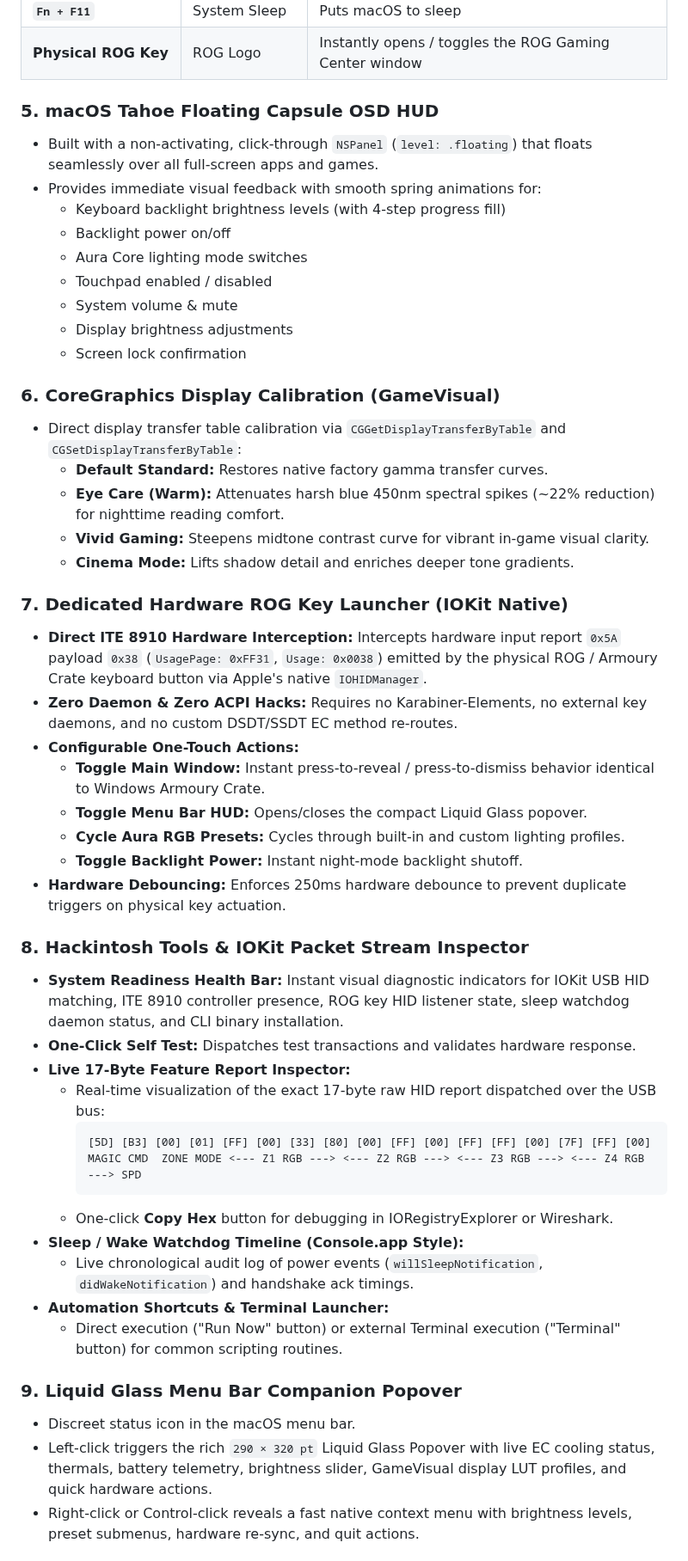
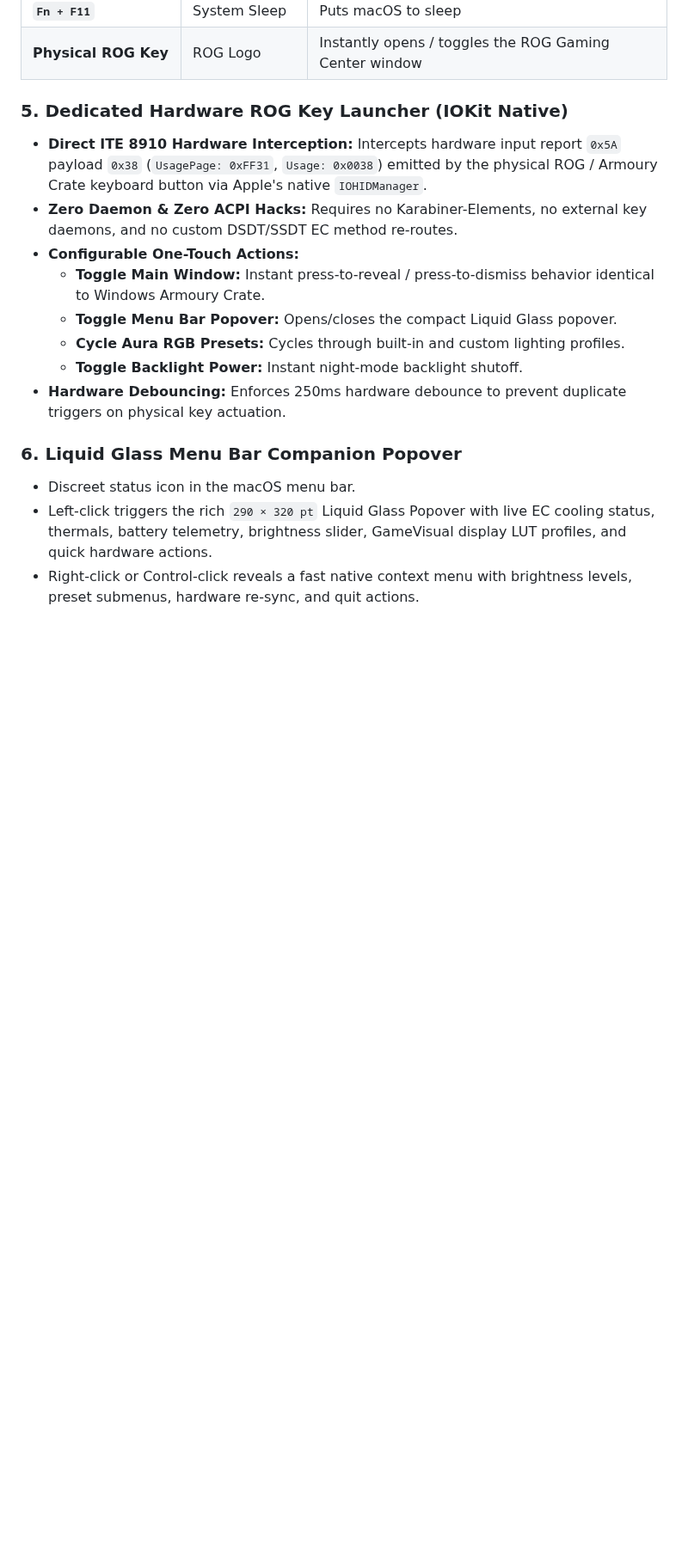
Before and after one commit to sritulasiram/rog-gaming-center-hackintosh, a Markdown page: README.md, the part around one of its changes. Shown at 86% size. Drawn GitHub-style; blank space fills up the shorter version.

````diff
--- a/README.md
+++ b/README.md
@@ -200,50 +206,17 @@ Enjoy complete physical keyboard hotkey integration matching the printed ASUS Wi
 | **`Fn + F11`** | System Sleep | Puts macOS to sleep |
 | **Physical ROG Key** | ROG Logo | Instantly opens / toggles the ROG Gaming Center window |
 
-### 5. macOS Tahoe Floating Capsule OSD HUD
-- Built with a non-activating, click-through `NSPanel` (`level: .floating`) that floats seamlessly over all full-screen apps and games.
-- Provides immediate visual feedback with smooth spring animations for:
-  - Keyboard backlight brightness levels (with 4-step progress fill)
-  - Backlight power on/off
-  - Aura Core lighting mode switches
-  - Touchpad enabled / disabled
-  - System volume & mute
-  - Display brightness adjustments
-  - Screen lock confirmation
-
-### 6. CoreGraphics Display Calibration (GameVisual)
-- Direct display transfer table calibration via `CGGetDisplayTransferByTable` and `CGSetDisplayTransferByTable`:
-  - **Default Standard:** Restores native factory gamma transfer curves.
-  - **Eye Care (Warm):** Attenuates harsh blue 450nm spectral spikes (~22% reduction) for nighttime reading comfort.
-  - **Vivid Gaming:** Steepens midtone contrast curve for vibrant in-game visual clarity.
-  - **Cinema Mode:** Lifts shadow detail and enriches deeper tone gradients.
-
-### 7. Dedicated Hardware ROG Key Launcher (IOKit Native)
+### 5. Dedicated Hardware ROG Key Launcher (IOKit Native)
 - **Direct ITE 8910 Hardware Interception:** Intercepts hardware input report `0x5A` payload `0x38` (`UsagePage: 0xFF31`, `Usage: 0x0038`) emitted by the physical ROG / Armoury Crate keyboard button via Apple's native `IOHIDManager`.
 - **Zero Daemon & Zero ACPI Hacks:** Requires no Karabiner-Elements, no external key daemons, and no custom DSDT/SSDT EC method re-routes.
 - **Configurable One-Touch Actions:**
   - **Toggle Main Window:** Instant press-to-reveal / press-to-dismiss behavior identical to Windows Armoury Crate.
-  - **Toggle Menu Bar HUD:** Opens/closes the compact Liquid Glass popover.
+  - **Toggle Menu Bar Popover:** Opens/closes the compact Liquid Glass popover.
   - **Cycle Aura RGB Presets:** Cycles through built-in and custom lighting profiles.
   - **Toggle Backlight Power:** Instant night-mode backlight shutoff.
 - **Hardware Debouncing:** Enforces 250ms hardware debounce to prevent duplicate triggers on physical key actuation.
 
-### 8. Hackintosh Tools & IOKit Packet Stream Inspector
-- **System Readiness Health Bar:** Instant visual diagnostic indicators for IOKit USB HID matching, ITE 8910 controller presence, ROG key HID listener state, sleep watchdog daemon status, and CLI binary installation.
-- **One-Click Self Test:** Dispatches test transactions and validates hardware response.
-- **Live 17-Byte Feature Report Inspector:**
-  - Real-time visualization of the exact 17-byte raw HID report dispatched over the USB bus:
-    ```
-    [5D] [B3] [00] [01] [FF] [00] [33] [80] [00] [FF] [00] [FF] [FF] [00] [7F] [FF] [00]
-    MAGIC CMD  ZONE MODE <--- Z1 RGB ---> <--- Z2 RGB ---> <--- Z3 RGB ---> <--- Z4 RGB ---> SPD
-    ```
-  - One-click **Copy Hex** button for debugging in IORegistryExplorer or Wireshark.
-- **Sleep / Wake Watchdog Timeline (Console.app Style):**
-  - Live chronological audit log of power events (`willSleepNotification`, `didWakeNotification`) and handshake ack timings.
-- **Automation Shortcuts & Terminal Launcher:**
-  - Direct execution ("Run Now" button) or external Terminal execution ("Terminal" button) for common scripting routines.
-
-### 9. Liquid Glass Menu Bar Companion Popover
+### 6. Liquid Glass Menu Bar Companion Popover
 - Discreet status icon in the macOS menu bar.
 - Left-click triggers the rich `290 × 320 pt` Liquid Glass Popover with live EC cooling status, thermals, battery telemetry, brightness slider, GameVisual display LUT profiles, and quick hardware actions.
 - Right-click or Control-click reveals a fast native context menu with brightness levels, preset submenus, hardware re-sync, and quit actions.
````
Also changed, not shown: other parts of README.md (+73 -68 lines), Resources/app_icon.png, Resources/logo.png, 16 other files.
